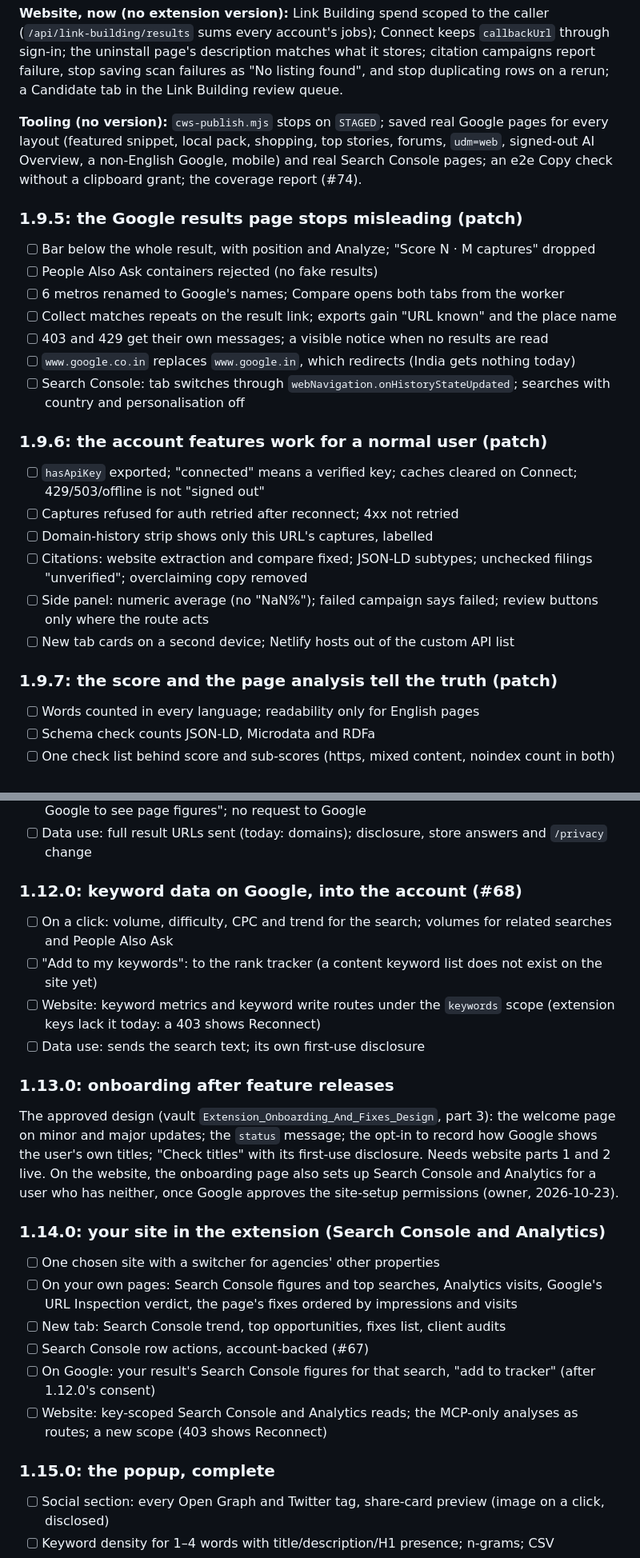
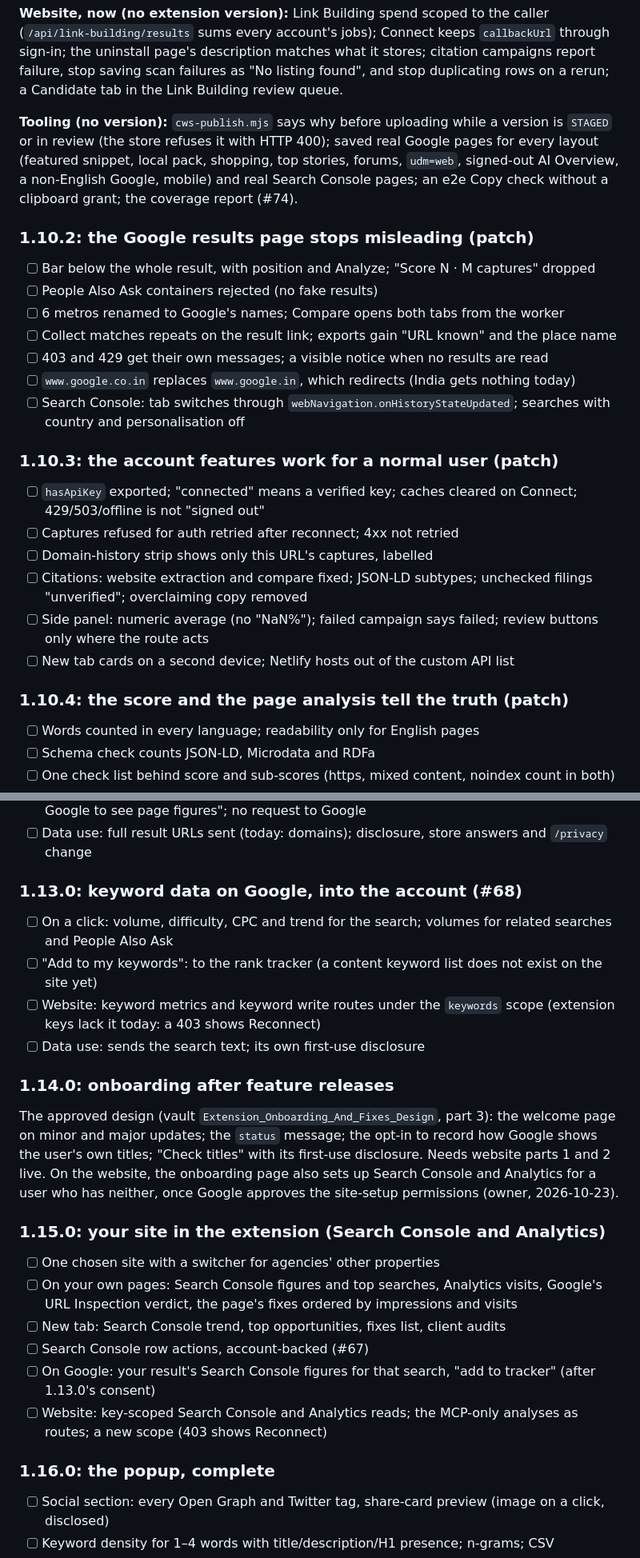
Before and after one commit to seo-bandwagon/seobw-extension, a Markdown page: ROADMAP.md, 2 parts joined by grey strips. Shown at 80% size. Rendered like a GitHub page.

```diff
--- a/ROADMAP.md
+++ b/ROADMAP.md
@@ -75,13 +79,14 @@ it stores; citation campaigns report failure, stop saving scan failures as
 "No listing found", and stop duplicating rows on a rerun; a Candidate tab in
 the Link Building review queue.
 
-**Tooling (no version):** `cws-publish.mjs` stops on `STAGED`; saved real
+**Tooling (no version):** `cws-publish.mjs` says why before uploading while a
+version is `STAGED` or in review (the store refuses it with HTTP 400); saved real
 Google pages for every layout (featured snippet, local pack, shopping, top
 stories, forums, `udm=web`, signed-out AI Overview, a non-English Google,
 mobile) and real Search Console pages; an e2e Copy check without a clipboard
 grant; the coverage report (#74).
 
-### 1.9.5: the Google results page stops misleading (patch)
+### 1.10.2: the Google results page stops misleading (patch)
 - [ ] Bar below the whole result, with position and Analyze; "Score N · M captures" dropped
 - [ ] People Also Ask containers rejected (no fake results)
 - [ ] 6 metros renamed to Google's names; Compare opens both tabs from the worker
@@ -90,7 +95,7 @@ grant; the coverage report (#74).
 - [ ] `www.google.co.in` replaces `www.google.in`, which redirects (India gets nothing today)
 - [ ] Search Console: tab switches through `webNavigation.onHistoryStateUpdated`; searches with country and personalisation off
 
-### 1.9.6: the account features work for a normal user (patch)
+### 1.10.3: the account features work for a normal user (patch)
 - [ ] `hasApiKey` exported; "connected" means a verified key; caches cleared on Connect; 429/503/offline is not "signed out"
 - [ ] Captures refused for auth retried after reconnect; 4xx not retried
 - [ ] Domain-history strip shows only this URL's captures, labelled
@@ -98,7 +103,7 @@ grant; the coverage report (#74).
 - [ ] Side panel: numeric average (no "NaN%"); failed campaign says failed; review buttons only where the route acts
 - [ ] New tab cards on a second device; Netlify hosts out of the custom API list
 
-### 1.9.7: the score and the page analysis tell the truth (patch)
+### 1.10.4: the score and the page analysis tell the truth (patch)
 - [ ] Words counted in every language; readability only for English pages
 - [ ] Schema check counts JSON-LD, Microdata and RDFa
 - [ ] One check list behind score and sub-scores (https, mixed content, noindex count in both)
@@ -139,13 +159,13 @@ grant; the coverage report (#74).
 - [ ] Signed out of Google, a row known only by its site gets domain figures and "sign in to Google to see page figures"; no request to Google
 - [ ] Data use: full result URLs sent (today: domains); disclosure, store answers and `/privacy` change
 
-### 1.12.0: keyword data on Google, into the account (#68)
+### 1.13.0: keyword data on Google, into the account (#68)
 - [ ] On a click: volume, difficulty, CPC and trend for the search; volumes for related searches and People Also Ask
 - [ ] "Add to my keywords": to the rank tracker (a content keyword list does not exist on the site yet)
 - [ ] Website: keyword metrics and keyword write routes under the `keywords` scope (extension keys lack it today: a 403 shows Reconnect)
 - [ ] Data use: sends the search text; its own first-use disclosure
 
-### 1.13.0: onboarding after feature releases
+### 1.14.0: onboarding after feature releases
 The approved design (vault `Extension_Onboarding_And_Fixes_Design`, part 3):
 the welcome page on minor and major updates; the `status` message; the opt-in
 to record how Google shows the user's own titles; "Check titles" with its
@@ -153,15 +173,15 @@ first-use disclosure. Needs website parts 1 and 2 live. On the website, the
 onboarding page also sets up Search Console and Analytics for a user who has
 neither, once Google approves the site-setup permissions (owner, 2026-10-23).
 
-### 1.14.0: your site in the extension (Search Console and Analytics)
+### 1.15.0: your site in the extension (Search Console and Analytics)
 - [ ] One chosen site with a switcher for agencies' other properties
 - [ ] On your own pages: Search Console figures and top searches, Analytics visits, Google's URL Inspection verdict, the page's fixes ordered by impressions and visits
 - [ ] New tab: Search Console trend, top opportunities, fixes list, client audits
 - [ ] Search Console row actions, account-backed (#67)
-- [ ] On Google: your result's Search Console figures for that search, "add to tracker" (after 1.12.0's consent)
+- [ ] On Google: your result's Search Console figures for that search, "add to tracker" (after 1.13.0's consent)
 - [ ] Website: key-scoped Search Console and Analytics reads; the MCP-only analyses as routes; a new scope (403 shows Reconnect)
 
-### 1.15.0: the popup, complete
+### 1.16.0: the popup, complete
 - [ ] Social section: every Open Graph and Twitter tag, share-card preview (image on a click, disclosed)
 - [ ] Keyword density for 1–4 words with title/description/H1 presence; n-grams; CSV
 - [ ] Headings click to scroll; link and image tables; stacked highlights with a legend
```
Also changed, not shown: other parts of ROADMAP.md (+54 -26 lines), CHROMEWEBSTORE.md (+23 -5 lines), CLAUDE.md (+2 -2 lines).
